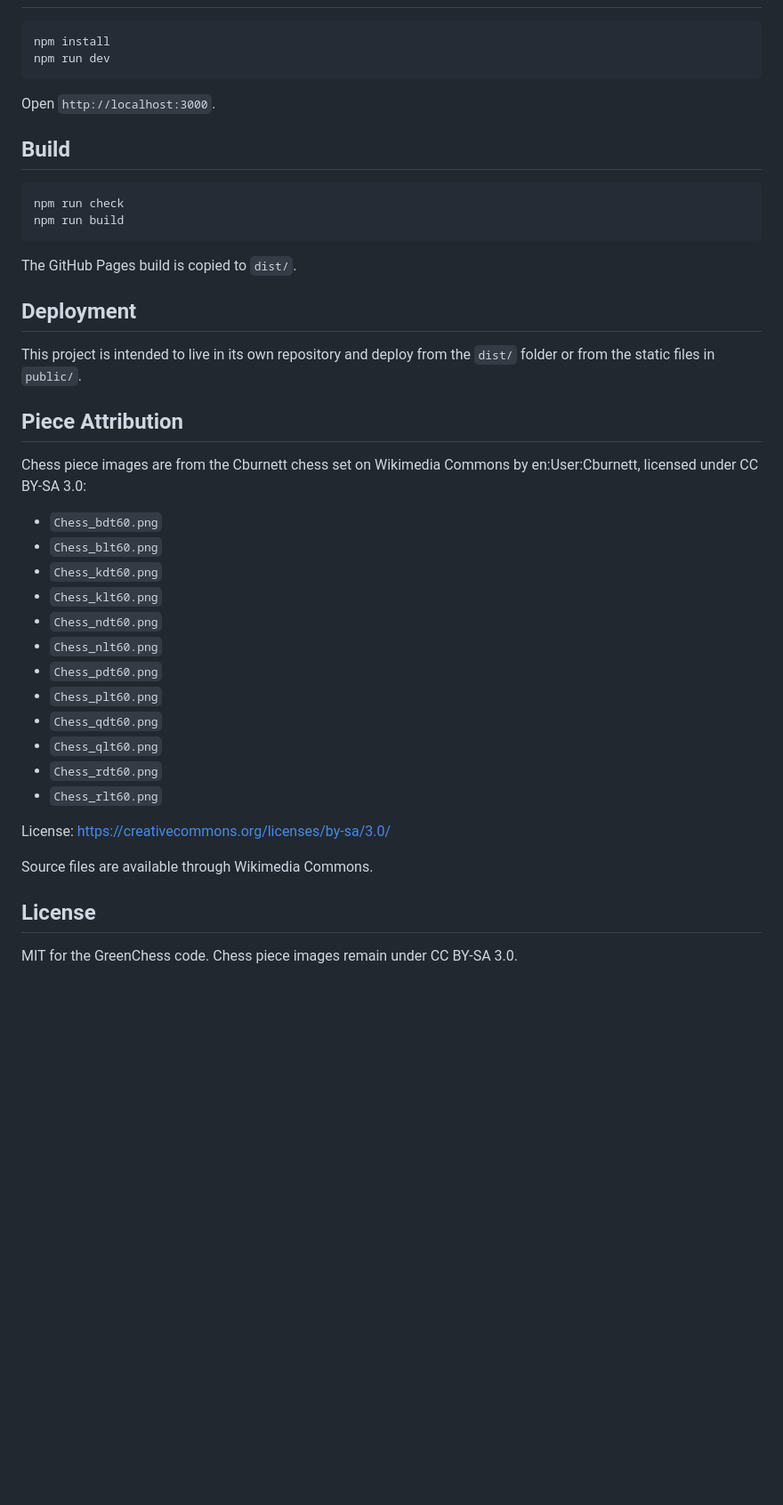
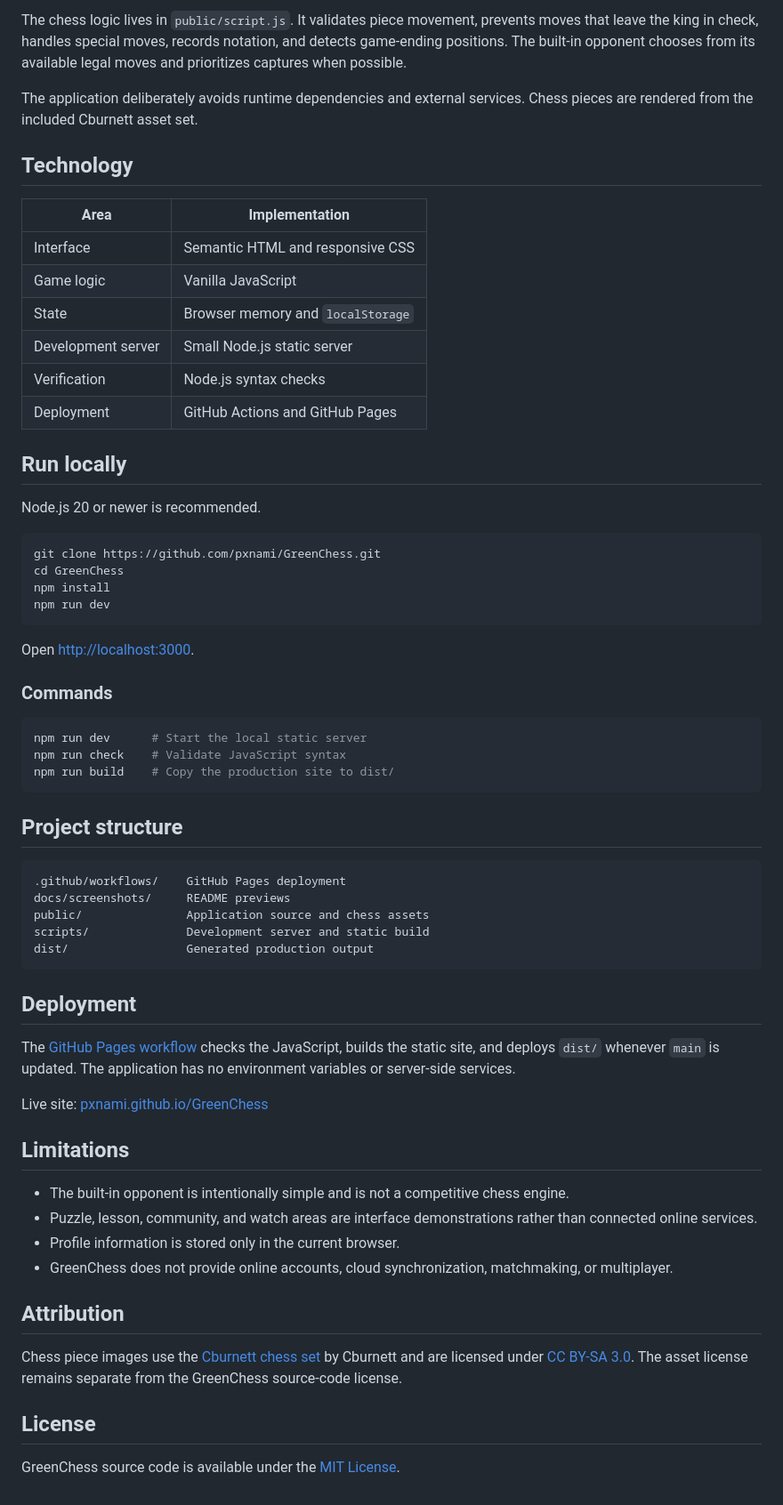
Before and after one commit to pxnami/GreenChess, a Markdown page: README.md, the part around one of its changes. Shown at 89% size. Drawn GitHub-style; blank space fills up the shorter version.

Commit message:
Add visual project README

````diff
--- a/README.md
+++ b/README.md
@@ -19,43 +58,66 @@ GreenChess is a static chess practice site inspired by the dark, green-accented
+The chess logic lives in `public/script.js`. It validates piece movement, prevents moves that leave the king in check, handles special moves, records notation, and detects game-ending positions. The built-in opponent chooses from its available legal moves and prioritizes captures when possible.
+
+The application deliberately avoids runtime dependencies and external services. Chess pieces are rendered from the included Cburnett asset set.
+
+## Technology
+
+| Area | Implementation |
+| --- | --- |
+| Interface | Semantic HTML and responsive CSS |
+| Game logic | Vanilla JavaScript |
+| State | Browser memory and `localStorage` |
+| Development server | Small Node.js static server |
+| Verification | Node.js syntax checks |
+| Deployment | GitHub Actions and GitHub Pages |
+
+## Run locally
+
+Node.js 20 or newer is recommended.
+
+```sh
+git clone https://github.com/pxnami/GreenChess.git
+cd GreenChess
 npm install
 npm run dev
 ```
 
-Open `http://localhost:3000`.
+Open [http://localhost:3000](http://localhost:3000).
 
-## Build
+### Commands
 
-```bash
-npm run check
-npm run build
+```sh
+npm run dev      # Start the local static server
+npm run check    # Validate JavaScript syntax
+npm run build    # Copy the production site to dist/
 ```
 
-The GitHub Pages build is copied to `dist/`.
+## Project structure
+
+```text
+.github/workflows/    GitHub Pages deployment
+docs/screenshots/     README previews
+public/               Application source and chess assets
+scripts/              Development server and static build
+dist/                 Generated production output
+```
 
 ## Deployment
 
-This project is intended to live in its own repository and deploy from the `dist/` folder or from the static files in `public/`.
+The [GitHub Pages workflow](.github/workflows/pages.yml) checks the JavaScript, builds the static site, and deploys `dist/` whenever `main` is updated. The application has no environment variables or server-side services.
 
-## Piece Attribution
+Live site: [pxnami.github.io/GreenChess](https://pxnami.github.io/GreenChess/)
 
-Chess piece images are from the Cburnett chess set on Wikimedia Commons by en:User:Cburnett, licensed under CC BY-SA 3.0:
+## Limitations
 
-- `Chess_bdt60.png`
-- `Chess_blt60.png`
-- `Chess_kdt60.png`
-- `Chess_klt60.png`
-- `Chess_ndt60.png`
-- `Chess_nlt60.png`
-- `Chess_pdt60.png`
-- `Chess_plt60.png`
-- `Chess_qdt60.png`
-- `Chess_qlt60.png`
-- `Chess_rdt60.png`
-- `Chess_rlt60.png`
+- The built-in opponent is intentionally simple and is not a competitive chess engine.
+- Puzzle, lesson, community, and watch areas are interface demonstrations rather than connected online services.
+- Profile information is stored only in the current browser.
+- GreenChess does not provide online accounts, cloud synchronization, matchmaking, or multiplayer.
 
-License: https://creativecommons.org/licenses/by-sa/3.0/
+## Attribution
 
-Source files are available through Wikimedia Commons.
+Chess piece images use the [Cburnett chess set](https://commons.wikimedia.org/wiki/Category:SVG_chess_pieces) by Cburnett and are licensed under [CC BY-SA 3.0](https://creativecommons.org/licenses/by-sa/3.0/). The asset license remains separate from the GreenChess source-code license.
 
 ## License
 
-MIT for the GreenChess code. Chess piece images remain under CC BY-SA 3.0.
+GreenChess source code is available under the [MIT License](LICENSE).
````
Also changed, not shown: other parts of README.md (+51 -12 lines), docs/screenshots/dashboard.png (added), docs/screenshots/game-board.png (added), docs/screenshots/mobile-dashboard.png (added), 1 other file.
